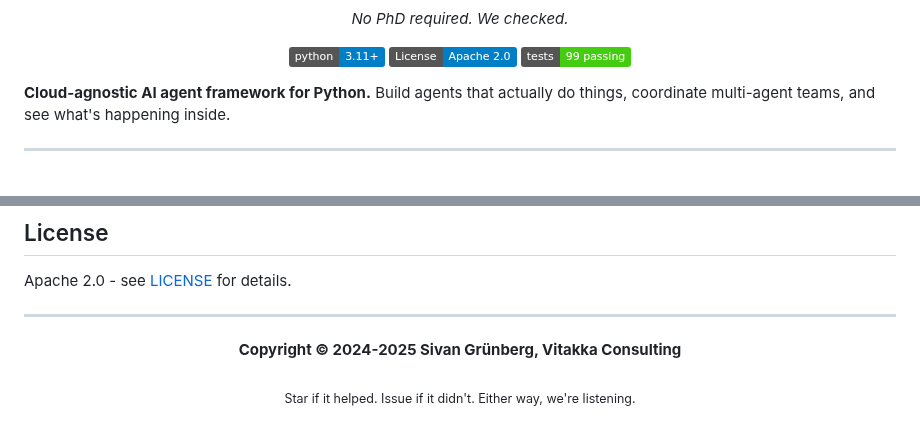
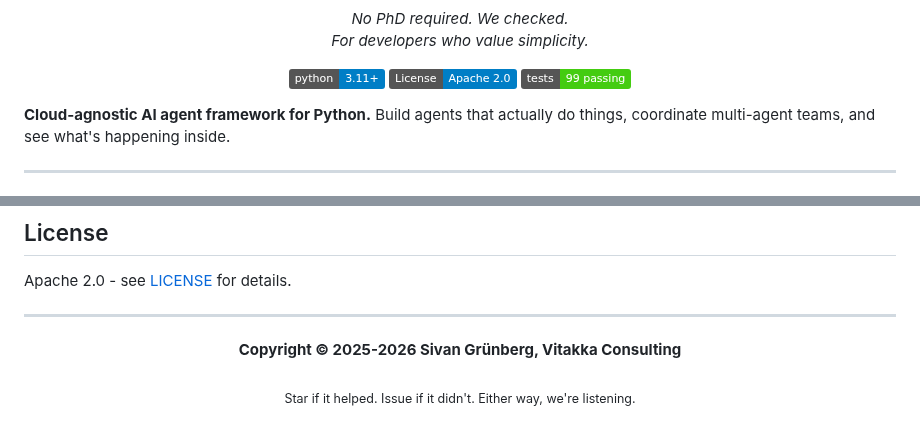
Before and after one commit to sivang/bedsheet, a Markdown page: README.md, 2 parts joined by grey strips. Rendered like a GitHub page; badges without logos.

Commit message:
Update copyright year and add simplicity tagline

```diff
--- a/README.md
+++ b/README.md
@@ -4,6 +4,8 @@
 
 <p align="center">
   <i>No PhD required. We checked.</i>
+  <br>
+  <i>For developers who value simplicity.</i>
 </p>
 
 <p align="center">
@@ -371,7 +373,7 @@ Apache 2.0 - see [LICENSE](LICENSE) for details.
 ---
 
 <p align="center">
-<b>Copyright © 2024-2025 Sivan Grünberg, Vitakka Consulting</b>
+<b>Copyright © 2025-2026 Sivan Grünberg, Vitakka Consulting</b>
 <br><br>
 <sub>Star if it helped. Issue if it didn't. Either way, we're listening.</sub>
 </p>
```
